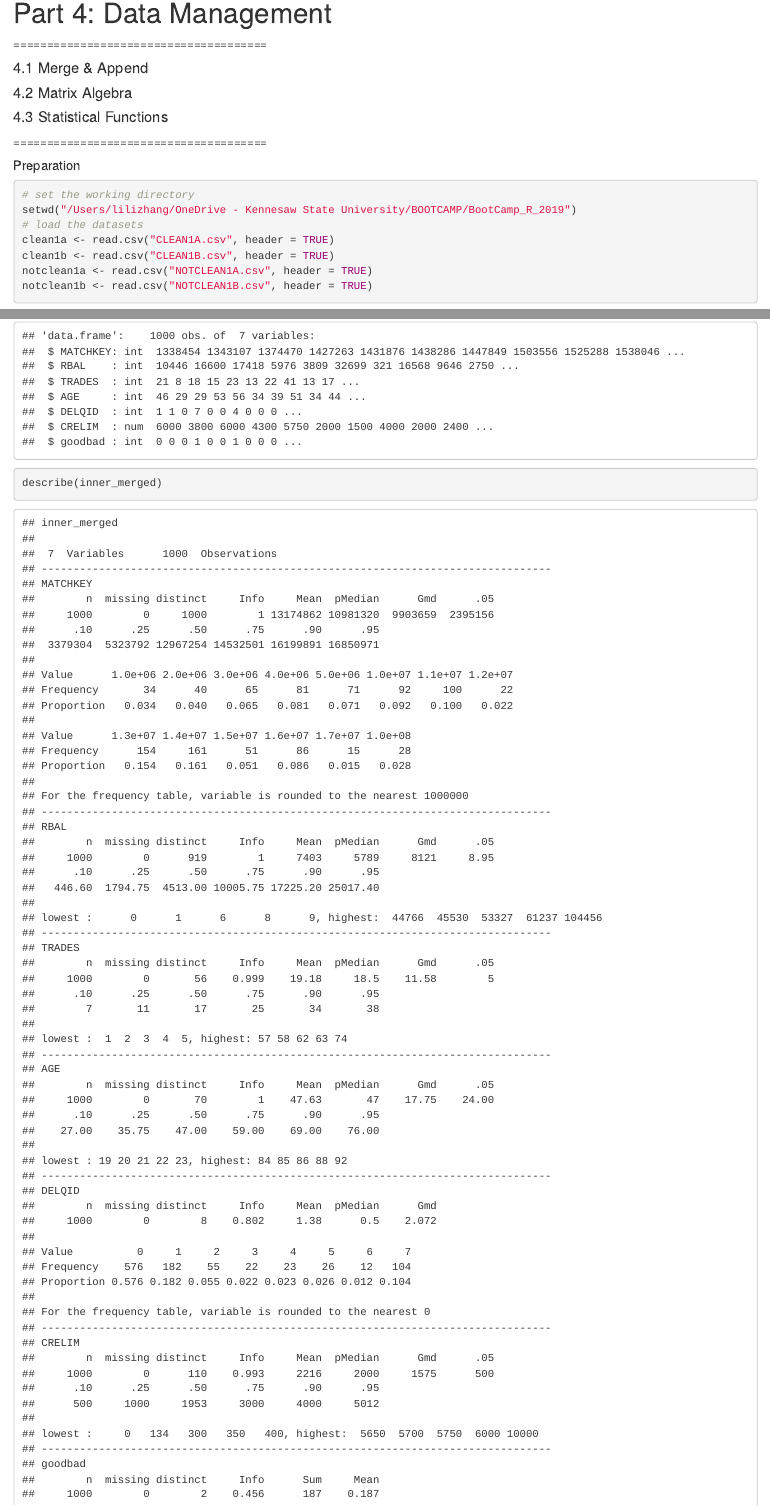
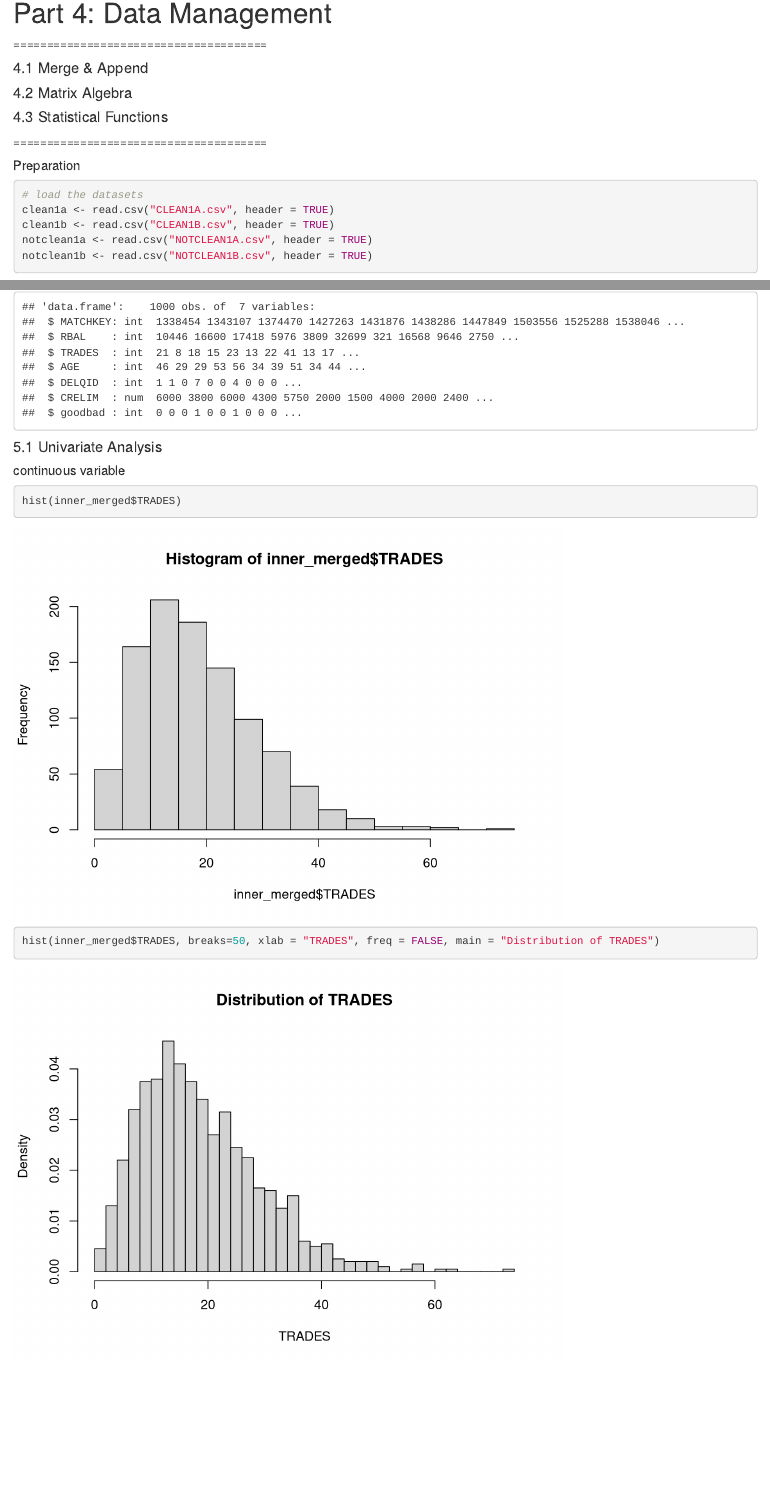
Before and after one commit to Lili-Updating/KSU_Data_Science_BootCamp_R, an R Markdown document (BootCamp_R_Code_2019.Rmd): the page in a window 1100 px wide, from 6990 px down, and a second part further down, joined at a grey line. Rendered offline with R 4.5, knitr and Pandoc, with nearby package versions; code that draws random numbers runs with fixed seeds of ours; some code elsewhere in the file could not run offline.

Commit message:
Add files via upload

````diff
--- a/BootCamp_R_Code_2019.Rmd
+++ b/BootCamp_R_Code_2019.Rmd
@@ -705,8 +705,6 @@ write.csv(d, file = "tw.csv", row.names=FALSE)
 
 ##### Preparation
 ```{r}
-# set the working directory
-setwd("/Users/lilizhang/OneDrive - Kennesaw State University/BOOTCAMP/BootCamp_R_2019")
 # load the datasets
 clean1a <- read.csv("CLEAN1A.csv", header = TRUE)
 clean1b <- read.csv("CLEAN1B.csv", header = TRUE)
@@ -906,10 +904,6 @@ head(inner_merged)
 
 ```{r}
 str(inner_merged)
-```
-
-```{r}
-describe(inner_merged)
 ```
 
 #### 5.1 Univariate Analysis
````
Also changed, not shown: BootCamp_R_Code_2019.nb.html.
